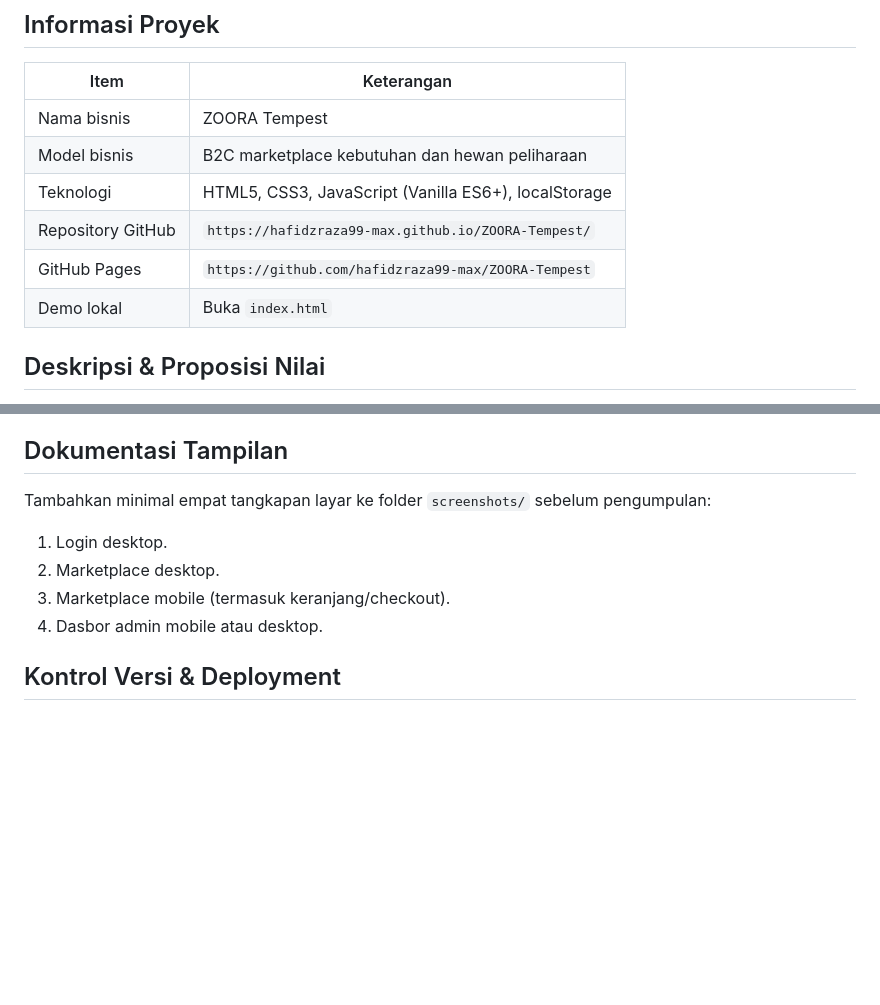
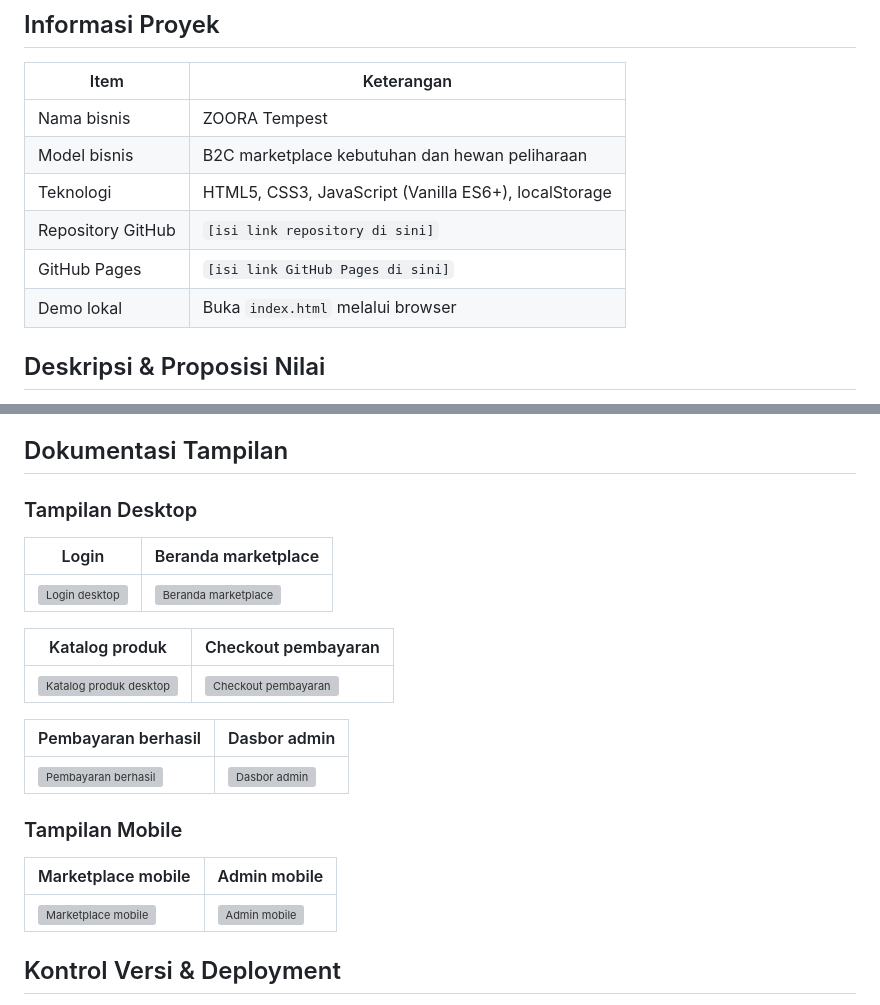
Before and after one commit to hafidzraza99-max/ZOORA-Tempest, a Markdown page: README.md, 2 parts joined by grey strips. GitHub-like rendering; blank space fills up the shorter version; grey boxes are pictures that could not be loaded.

```diff
--- a/README.md
+++ b/README.md
@@ -9,9 +9,9 @@
 | Nama bisnis | ZOORA Tempest |
 | Model bisnis | B2C marketplace kebutuhan dan hewan peliharaan |
 | Teknologi | HTML5, CSS3, JavaScript (Vanilla ES6+), localStorage |
-| Repository GitHub | `https://hafidzraza99-max.github.io/ZOORA-Tempest/` |
-| GitHub Pages | `https://github.com/hafidzraza99-max/ZOORA-Tempest` |
-| Demo lokal | Buka `index.html` |
+| Repository GitHub | `[isi link repository di sini]` |
+| GitHub Pages | `[isi link GitHub Pages di sini]` |
+| Demo lokal | Buka `index.html` melalui browser |
 
 ## Deskripsi & Proposisi Nilai
 
@@ -140,12 +140,25 @@ Raja/
 
 ## Dokumentasi Tampilan
 
-Tambahkan minimal empat tangkapan layar ke folder `screenshots/` sebelum pengumpulan:
+### Tampilan Desktop
 
-1. Login desktop.
-2. Marketplace desktop.
-3. Marketplace mobile (termasuk keranjang/checkout).
-4. Dasbor admin mobile atau desktop.
+| Login | Beranda marketplace |
+| --- | --- |
+| ![Login desktop](screenshots/01-login-desktop.png) | ![Beranda marketplace](screenshots/02-marketplace-hero-desktop.png) |
+
+| Katalog produk | Checkout pembayaran |
+| --- | --- |
+| ![Katalog produk desktop](screenshots/04-katalog-produk-desktop.png) | ![Checkout pembayaran](screenshots/07-checkout-pembayaran.png) |
+
+| Pembayaran berhasil | Dasbor admin |
+| --- | --- |
+| ![Pembayaran berhasil](screenshots/08-pembayaran-berhasil.png) | ![Dasbor admin](screenshots/10-dashboard-admin.png) |
+
+### Tampilan Mobile
+
+| Marketplace mobile | Admin mobile |
+| --- | --- |
+| ![Marketplace mobile](screenshots/12-marketplace-mobile.png) | ![Admin mobile](screenshots/13-admin-mobile.png) |
 
 ## Kontrol Versi & Deployment
 
```
